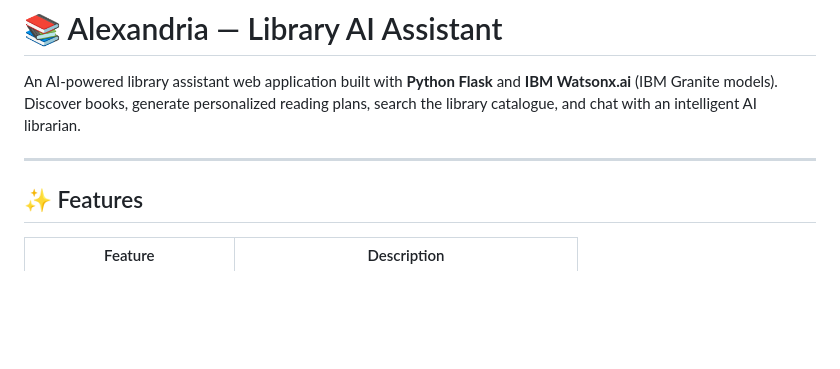
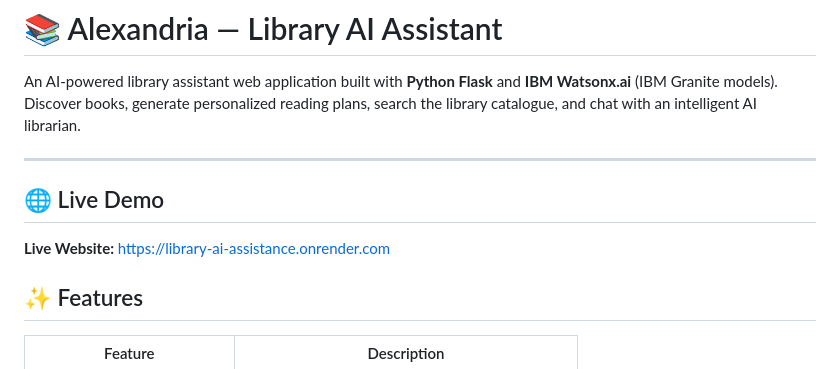
Before and after one commit to AryanAgarwal12/Library-AI-Assistance, a Markdown page: README.md, the part around the change. GitHub-like rendering; blank space fills up the shorter version.

Commit message:
Add live demo section to README
Added live demo section with website link.

```diff
--- a/README.md
+++ b/README.md
@@ -3,6 +3,10 @@
 An AI-powered library assistant web application built with **Python Flask** and **IBM Watsonx.ai** (IBM Granite models). Discover books, generate personalized reading plans, search the library catalogue, and chat with an intelligent AI librarian.
 
 ---
+
+## 🌐 Live Demo
+
+**Live Website:** https://library-ai-assistance.onrender.com
 
 ## ✨ Features
 
```
